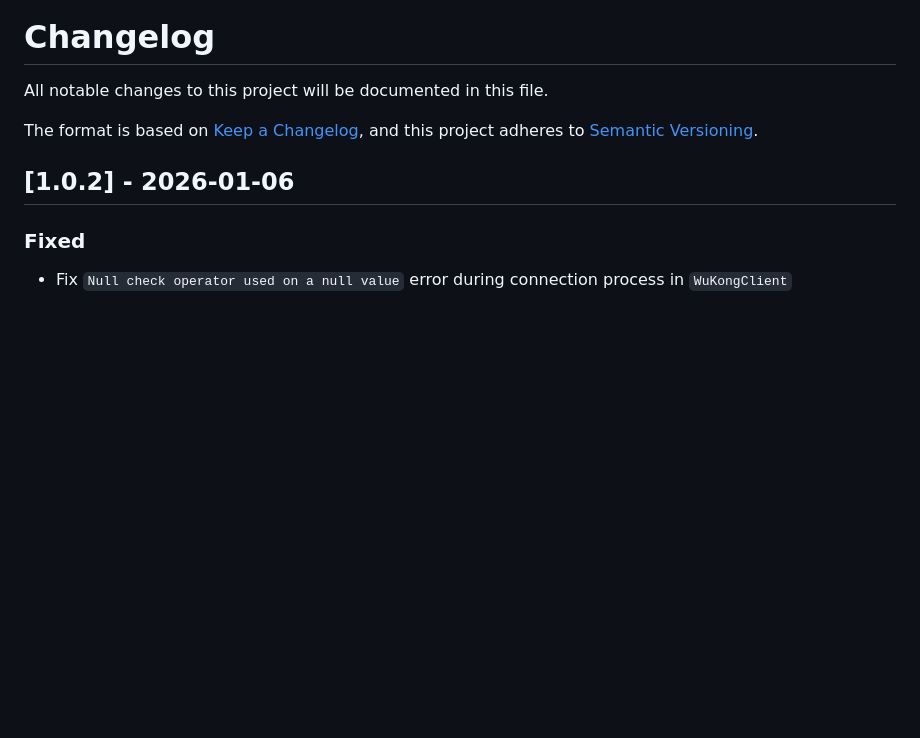
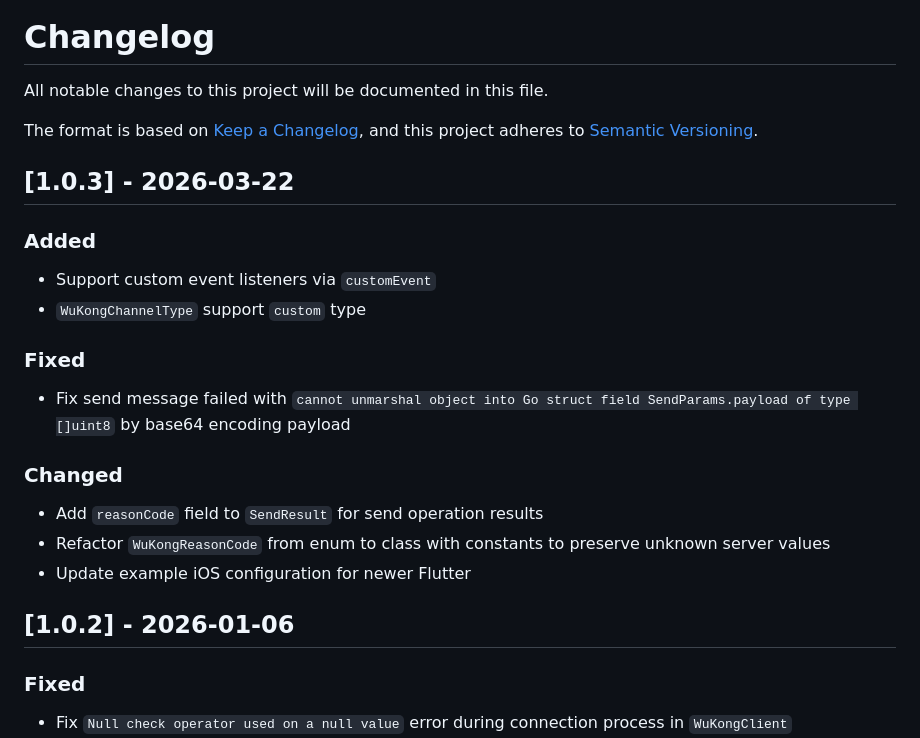
Before and after one commit to WuKongIM/WuKongEasySDK-Flutter, a Markdown page: CHANGELOG.md, the part around the change. Rendered like a GitHub page; blank space fills up the shorter version.

Commit message:
update CHANGELOG

```diff
--- a/CHANGELOG.md
+++ b/CHANGELOG.md
@@ -5,6 +5,20 @@ All notable changes to this project will be documented in this file.
 The format is based on [Keep a Changelog](https://keepachangelog.com/en/1.0.0/),
 and this project adheres to [Semantic Versioning](https://semver.org/spec/v2.0.0.html).
 
+
+## [1.0.3] - 2026-03-22
+
+### Added
+- Support custom event listeners via `customEvent`
+- `WuKongChannelType` support `custom` type
+
+### Fixed
+- Fix send message failed with `cannot unmarshal object into Go struct field SendParams.payload of type []uint8` by base64 encoding payload
+
+### Changed
+- Add `reasonCode` field to `SendResult` for send operation results
+- Refactor `WuKongReasonCode` from enum to class with constants to preserve unknown server values
+- Update example iOS configuration for newer Flutter
 
 ## [1.0.2] - 2026-01-06
 
```
